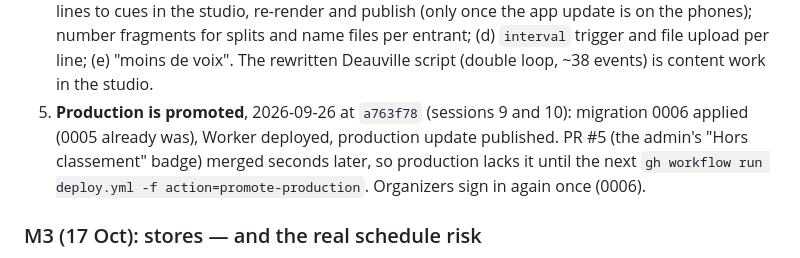
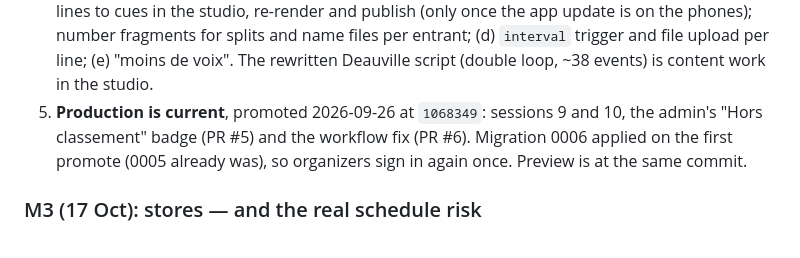
Before and after one commit to arthur-flam/sivoov-run, a Markdown page: docs/STATUS.md, the part around the change. Rendered like a GitHub page.

Commit message:
docs: STATUS, production and preview both at 1068349
Co-Authored-By: Claude Opus 5.5 <noreply@anthropic.com>

```diff
--- a/docs/STATUS.md
+++ b/docs/STATUS.md
@@ -243,10 +243,9 @@ dev client", happened on 2026-09-13 on a real Galaxy S23 (see below), minus the
    is on the phones); number fragments for splits and name files per entrant; (d) `interval`
    trigger and file upload per line; (e) "moins de voix". The rewritten Deauville script
    (double loop, ~38 events) is content work in the studio.
-5. **Production is promoted**, 2026-09-26 at `a763f78` (sessions 9 and 10): migration 0006 applied
-   (0005 already was), Worker deployed, production update published. PR #5 (the admin's
-   "Hors classement" badge) merged seconds later, so production lacks it until the next
-   `gh workflow run deploy.yml -f action=promote-production`. Organizers sign in again once (0006).
+5. **Production is current**, promoted 2026-09-26 at `1068349`: sessions 9 and 10, the admin's
+   "Hors classement" badge (PR #5) and the workflow fix (PR #6). Migration 0006 applied on the
+   first promote (0005 already was), so organizers sign in again once. Preview is at the same commit.
 
 ### M3 (17 Oct): stores — and the real schedule risk
 5. **iOS does not exist yet.** Everything on this page is Android. There is no iOS build, no
```
